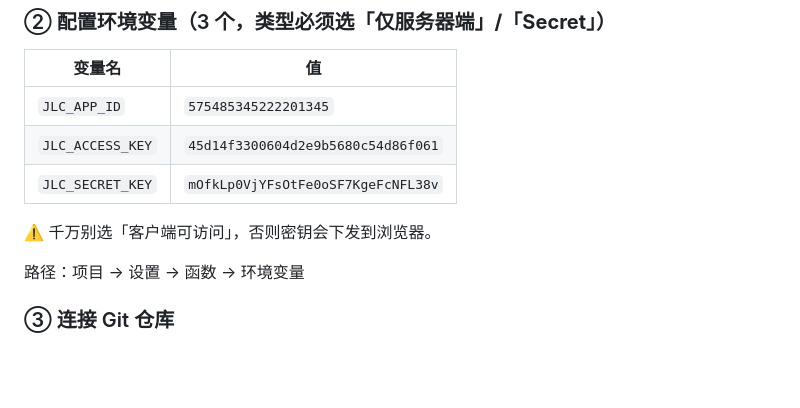
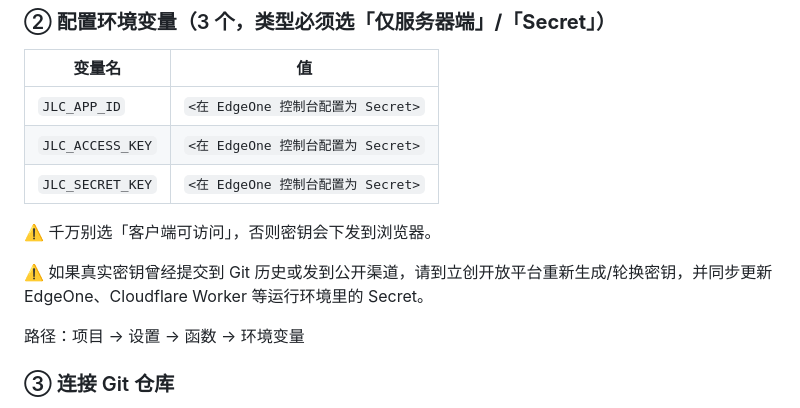
Before and after one commit to Daiwei191413/material-system, a Markdown page: EDGEONE_DEPLOY.md, the part around the change. Rendered like a GitHub page; blank space fills up the shorter version.

Commit message:
docs: remove JLC secrets from EdgeOne guide

```diff
--- a/EDGEONE_DEPLOY.md
+++ b/EDGEONE_DEPLOY.md
@@ -27,11 +27,13 @@
 
 | 变量名 | 值 |
 |---|---|
-| `JLC_APP_ID` | `575485345222201345` |
-| `JLC_ACCESS_KEY` | `45d14f3300604d2e9b5680c54d86f061` |
-| `JLC_SECRET_KEY` | `mOfkLp0VjYFsOtFe0oSF7KgeFcNFL38v` |
+| `JLC_APP_ID` | `<在 EdgeOne 控制台配置为 Secret>` |
+| `JLC_ACCESS_KEY` | `<在 EdgeOne 控制台配置为 Secret>` |
+| `JLC_SECRET_KEY` | `<在 EdgeOne 控制台配置为 Secret>` |
 
 ⚠️ 千万别选「客户端可访问」，否则密钥会下发到浏览器。
+
+⚠️ 如果真实密钥曾经提交到 Git 历史或发到公开渠道，请到立创开放平台重新生成/轮换密钥，并同步更新 EdgeOne、Cloudflare Worker 等运行环境里的 Secret。
 
 路径：项目 → 设置 → 函数 → 环境变量
 
```
